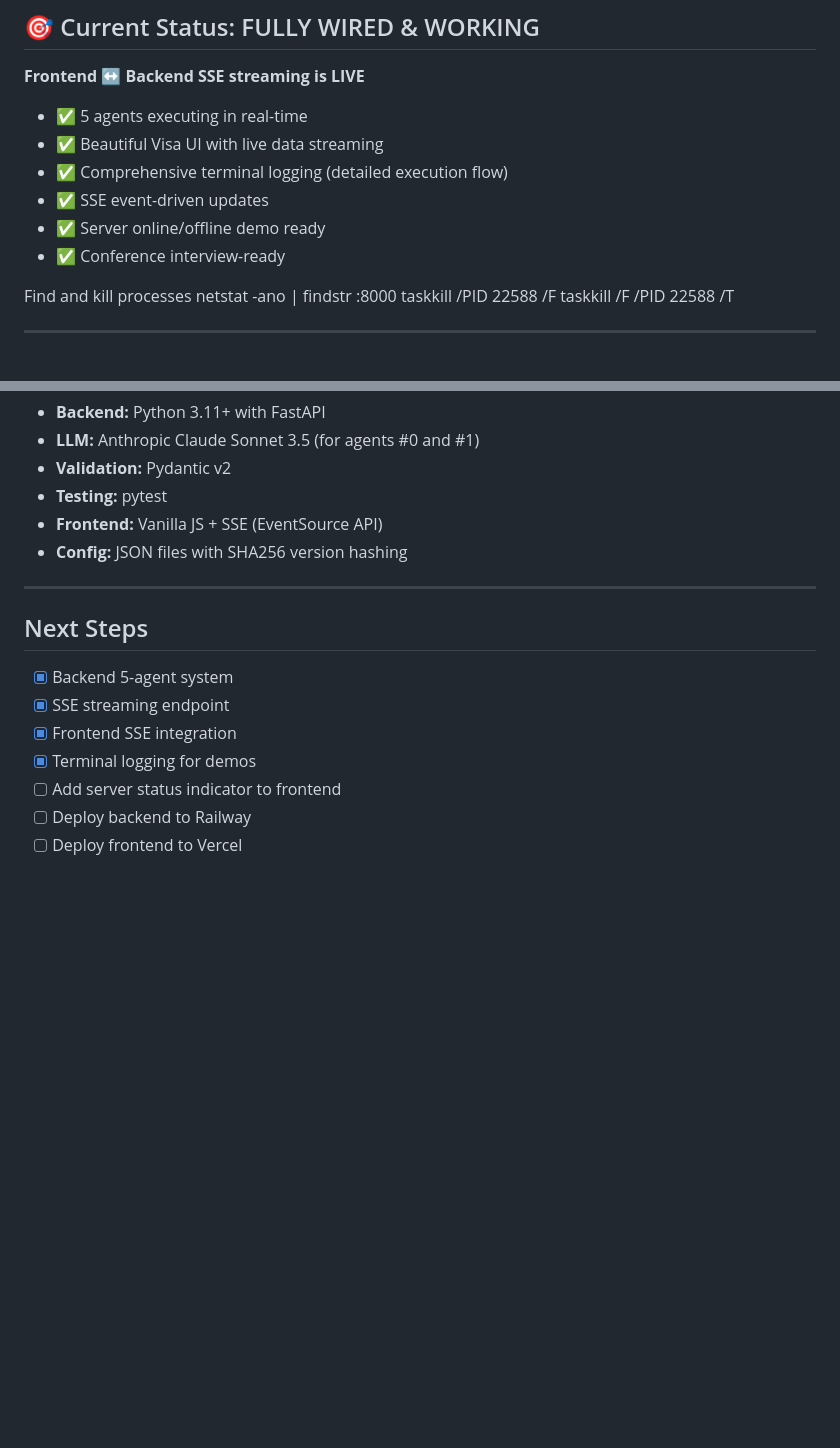
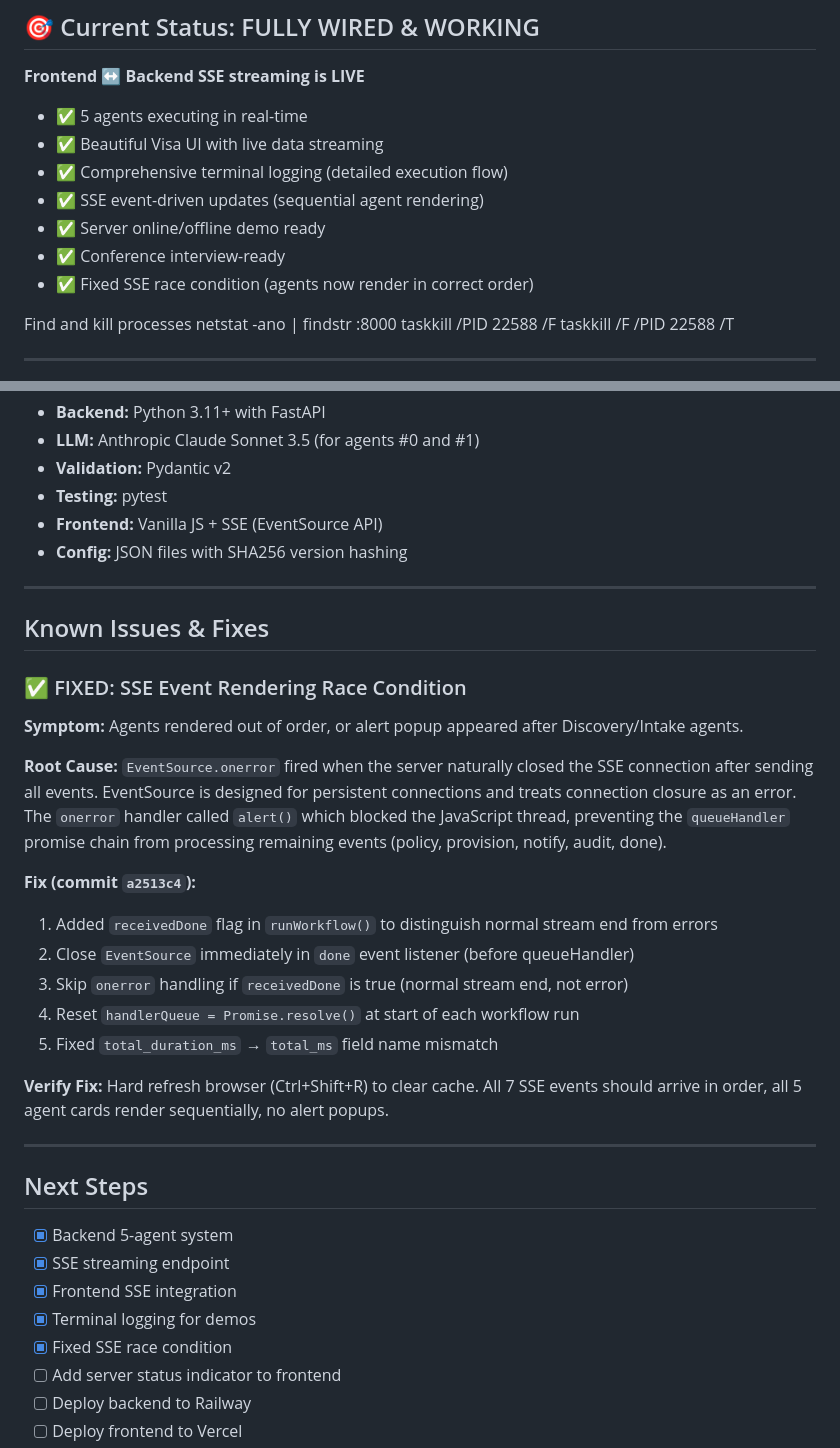
Before and after one commit to russellmiller3/enact, a Markdown page: backend/README.md, 2 parts joined by grey strips. Drawn GitHub-style; blank space fills up the shorter version.

Commit message:
docs: document SSE race condition fix in README

```diff
--- a/backend/README.md
+++ b/backend/README.md
@@ -7,9 +7,10 @@
 - ✅ 5 agents executing in real-time
 - ✅ Beautiful Visa UI with live data streaming
 - ✅ Comprehensive terminal logging (detailed execution flow)
-- ✅ SSE event-driven updates
+- ✅ SSE event-driven updates (sequential agent rendering)
 - ✅ Server online/offline demo ready
 - ✅ Conference interview-ready
+- ✅ Fixed SSE race condition (agents now render in correct order)
 
 Find and kill processes
 netstat -ano | findstr :8000
@@ -402,12 +403,32 @@ Located in `config/policies.py`:
 
 ---
 
+## Known Issues & Fixes
+
+### ✅ FIXED: SSE Event Rendering Race Condition
+
+**Symptom:** Agents rendered out of order, or alert popup appeared after Discovery/Intake agents.
+
+**Root Cause:** `EventSource.onerror` fired when the server naturally closed the SSE connection after sending all events. EventSource is designed for persistent connections and treats connection closure as an error. The `onerror` handler called `alert()` which blocked the JavaScript thread, preventing the `queueHandler` promise chain from processing remaining events (policy, provision, notify, audit, done).
+
+**Fix (commit `a2513c4`):**
+1. Added `receivedDone` flag in `runWorkflow()` to distinguish normal stream end from errors
+2. Close `EventSource` immediately in `done` event listener (before queueHandler)
+3. Skip `onerror` handling if `receivedDone` is true (normal stream end, not error)
+4. Reset `handlerQueue = Promise.resolve()` at start of each workflow run
+5. Fixed `total_duration_ms` → `total_ms` field name mismatch
+
+**Verify Fix:** Hard refresh browser (Ctrl+Shift+R) to clear cache. All 7 SSE events should arrive in order, all 5 agent cards render sequentially, no alert popups.
+
+---
+
 ## Next Steps
 
 - [x] Backend 5-agent system
 - [x] SSE streaming endpoint
 - [x] Frontend SSE integration
 - [x] Terminal logging for demos
+- [x] Fixed SSE race condition
 - [ ] Add server status indicator to frontend
 - [ ] Deploy backend to Railway
 - [ ] Deploy frontend to Vercel
```
